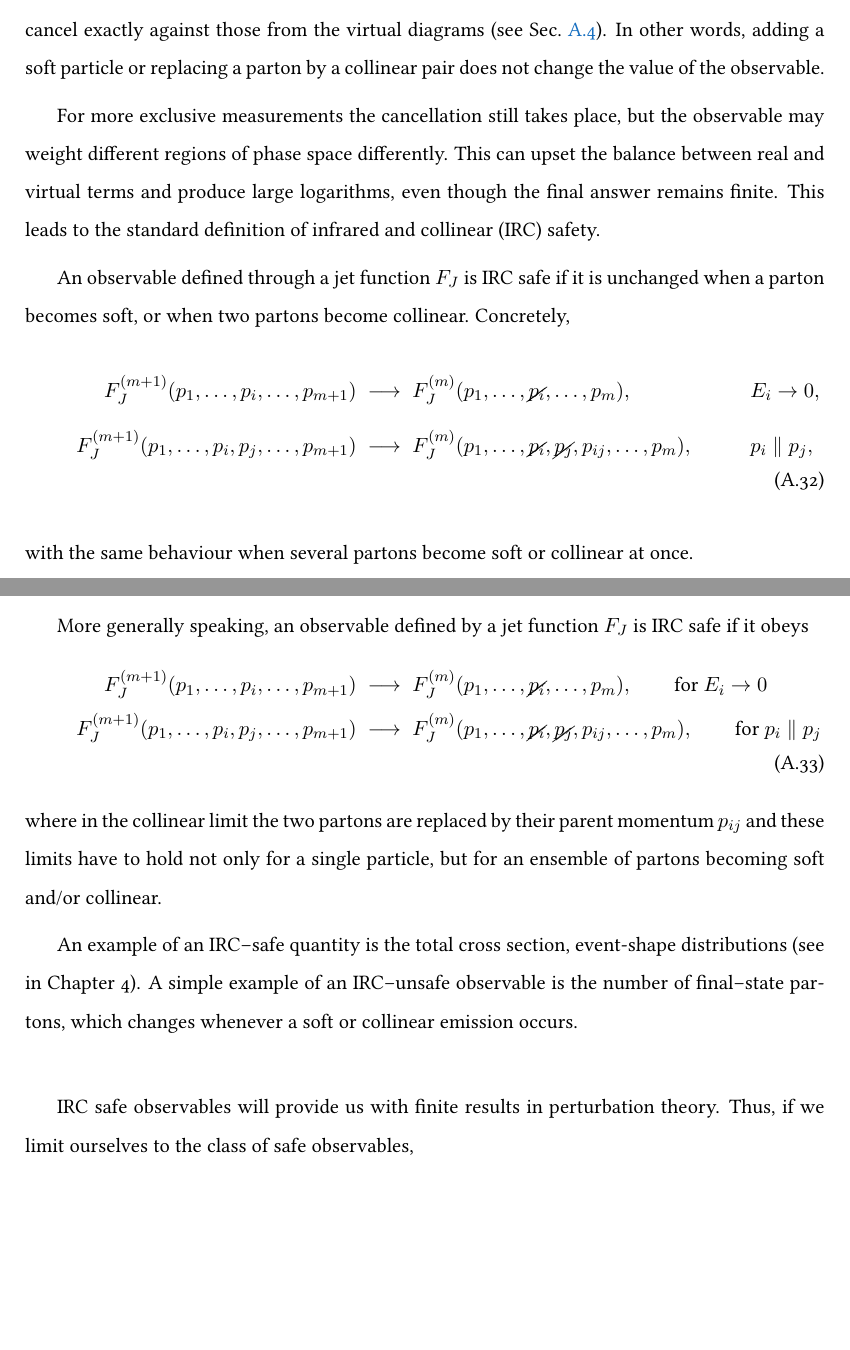
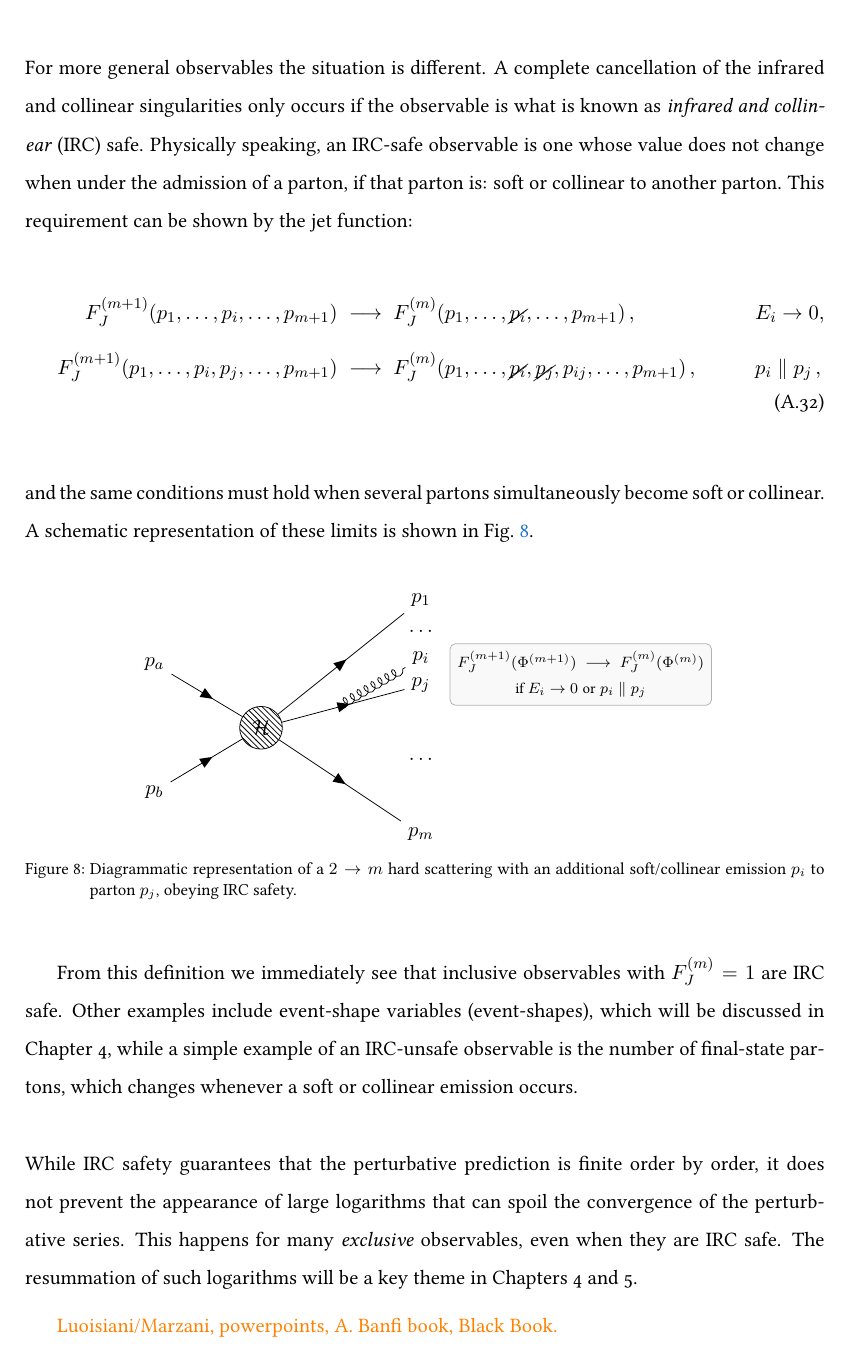
Before and after one commit to darcypeake/My_PhD_Thesis, a LaTeX thesis (main.tex, which reads content/02QCD.tex): two parts of pages 26 and 27 of 46 before the commit and part of page 26 of 45 after it, the two joined at a grey line, cut at the place of the change, the shorter picture padded with empty space. Compiled offline with pdfLaTeX.

Commit message:
added some more to IRC safety

```diff
--- a/content/02QCD.tex
+++ b/content/02QCD.tex
@@ -687,26 +683,26 @@ $F_J^{(m)} = 1$ for any number of final--state partons. In this case the soft an
-collinear contributions from real emission cancel exactly against those from the virtual
-diagrams (see Sec.~\ref{sec:divergences}). In other words, adding a soft particle or
-replacing a parton by a collinear pair does not change the value of the observable.
-
-For more exclusive measurements the cancellation still takes place, but the observable
-may weight different regions of phase space differently. This can upset the balance
-between real and virtual terms and produce large logarithms, even though the final answer
-remains finite. This leads to the standard definition of infrared and collinear (IRC)
-safety.
-
-An observable defined through a jet function $F_J$ is IRC safe if it is unchanged when a
-parton becomes soft, or when two partons become collinear. Concretely,
+In Sec.~\ref{sec:divergences} we saw, through the explicit NLO calculation of the total cross-section for $e^+e^- \to q\bar{q}g$, that the infrared divergences from the real and virtual contributions cancel exactly, leaving a finite result. This observable is an example of an \emph{inclusive} observable, corresponding to a jet function
+$F_J^{(m)} = 1$ for any number of final--state particles $m$, as discussed in Sec.~{sec:2-to-m-x-sec}. For such observables the cancellation of soft and collinear singularities is automatic. \\ \\
+For more general observables the situation is different. A complete cancellation of the
+infrared and collinear singularities only occurs if the observable is what is known as
+\emph{infrared and collinear} (IRC) safe. Physically speaking, an IRC-safe observable is one whose
+value does not change when under the admission of a parton, if that parton is: soft or collinear to another parton. This requirement can be shown by the jet function:
 \begin{equation}
 \begin{aligned}
 F_J^{(m+1)}(p_1,\ldots,p_i,\ldots,p_{m+1})
 &\;\longrightarrow\;
-F_J^{(m)}(p_1,\ldots,\cancel{p_i},\ldots,p_m),
+F_J^{(m)}(p_1,\ldots,\cancel{p_i},\ldots,p_{m+1})\,,
 \qquad &&E_i \to 0, \\[6pt]
 F_J^{(m+1)}(p_1,\ldots,p_i,p_j,\ldots,p_{m+1})
 &\;\longrightarrow\;
-F_J^{(m)}(p_1,\ldots,\cancel{p_i},\cancel{p_j},p_{ij},\ldots,p_m),
-\qquad &&p_i \parallel p_j,
+F_J^{(m)}(p_1,\ldots,\cancel{p_i},\cancel{p_j},p_{ij},\ldots,p_{m+1})\,,
+\qquad &&p_i \parallel p_j\,,
 \end{aligned}
 \end{equation}
-with the same behaviour when several partons become soft or collinear at once.
+and the same conditions must hold when several partons simultaneously become soft or
+collinear. A schematic representation of these limits is shown in
+Fig.~\ref{fig:IRC_safety}.
 
+\begin{figure}[h]
+\centering
+\begin{tikzpicture}[scale=2]
+\begin{feynman}
@@ -716 +709,3 @@ final--state partons, which changes whenever a soft or collinear emission occurs
 
+    \vertex (a) at (-1, 0.6) {\(p_a\)};
+    \vertex (b) at (-1,-0.6) {\(p_b\)};
@@ -720 +712,2 @@ produce large logarithms that may require resummation.
 
+    \vertex[blob, minimum size=0.8cm] (H) at (0,0) {\(\mathcal{H}\)};
@@ -731,29 +714,55 @@ of potentially large logarithmic corrections to any orders in perturbation theor
 
-An observable is said to be infrared and collinear (IRC) safe if all soft and collinear singularities cancel at every order in perturbation theory, so that the final result remains finite order by order.
+    \vertex (p1) at (1.5, 1.2) {\(p_1\)};
+    \vertex (pj) at (1.5, 0.4) {\(p_j\)};
+    \vertex (pm) at (1.5,-1.0) {\(p_{m}\)};
 
-More generally speaking, an observable defined by a jet function $F_J$ is IRC safe if it obeys
-\begin{equation}
-\begin{aligned}
-F_J^{(m+1)}(p_1,\ldots, p_i,\ldots ,p_{m+1})
-&\;\longrightarrow\;
-F_J^{(m)}(p_1,\ldots, \cancel{p_i},\ldots ,p_m),
-\qquad \text{for } E_i \rightarrow 0 \\
-F_J^{(m+1)}(p_1,\ldots, p_i, p_j,\ldots ,p_{m+1})
-&\;\longrightarrow\;
-F_J^{(m)}(p_1,\ldots, \cancel{p_i}, \cancel{p_j}, p_{ij},\ldots ,p_m),
-\qquad \text{for } p_i \parallel p_j
-\end{aligned}
-\end{equation}
-where in the collinear limit the two partons are replaced by their parent momentum
-$p_{ij}$ and these limits have to hold not only for a single particle, but for an ensemble of
-partons becoming soft and/or collinear.
+    \vertex (x) at (0.72, 0.2);
 
-An example of an IRC–safe quantity is the total cross section, event-shape distributions (see in Chapter~4).
-A simple example of an IRC–unsafe observable is the number of final--state partons, which
-changes whenever a soft or collinear emission occurs.\\
+    \vertex (pi) at (1.5, 0.65) {\(p_i\)};
 
-IRC safe observables will provide us with finite results in perturbation theory.
-Thus, if we limit ourselves to the  class of safe observables,
+    \diagram*{
+        (a) -- [fermion] (H) -- [fermion] (p1),
+        (b) -- [fermion] (H) -- [fermion] (pm),
+
+        (H) -- [fermion] (pj),
+
+    };
+
+
+    \draw[gluon] (x) -- (pi);
+
+
+    \node at (1.5, 0.9) {\(\cdots\)};
+    \node at (1.5, -0.3) {\(\cdots\)};
+\node[
+    draw=black!30,
+    fill=gray!5,
+    rounded corners=3pt,
+    font=\scriptsize,
+    inner sep=4pt
+] at (3.0,0.50)
+{
+    \shortstack{$F_J^{(m+1)}(\Phi^{(m+1)}) \;\longrightarrow\; F_J^{(m)}(\Phi^{(m)})$\\[2pt]
+                $\text{if } E_i \to 0 \;\text{or}\; p_i \parallel p_j$}
+};
+
+
+\end{feynman}
+\end{tikzpicture}
+\caption{Diagrammatic representation of a $2\to m$ hard scattering with an additional soft/collinear emission $p_i$ to parton $p_j$, obeying IRC safety.}
+\label{fig:IRC_safety}
+\end{figure}
+From this definition we immediately see that inclusive observables with
+$F_J^{(m)} = 1$ are IRC safe. Other examples include event-shape variables (event-shapes), which will be discussed in Chapter~4, while a simple example of an IRC-unsafe observable is the number of final-state partons, which changes whenever a soft or collinear emission occurs.\\ \\
+While IRC safety guarantees that the perturbative prediction is finite order by order,
+it does not prevent the appearance of large logarithms that can spoil the convergence of
+the perturbative series. This happens for many \emph{exclusive} observables, even when they
+are IRC safe. The resummation of such logarithms will be a key theme in
+Chapters~4 and~5.
+
+
+
+{\color{orange} Luoisiani/Marzani, powerpoints, A. Banfi book, Black Book.}
 
 
 \section{High-energy Colliders}
```
Also changed, not shown: content/02QCD.tex (24 more changed lines).
